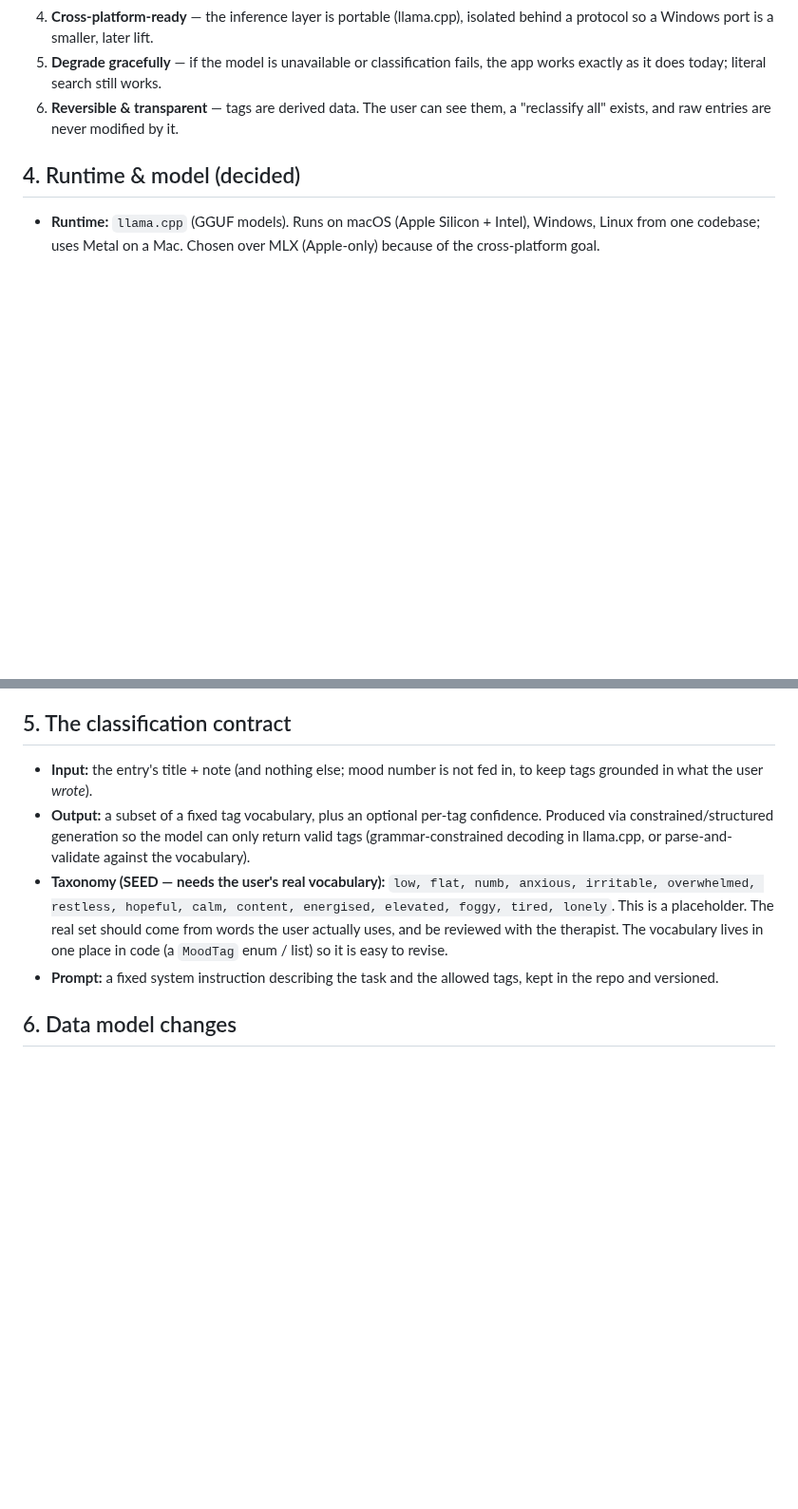
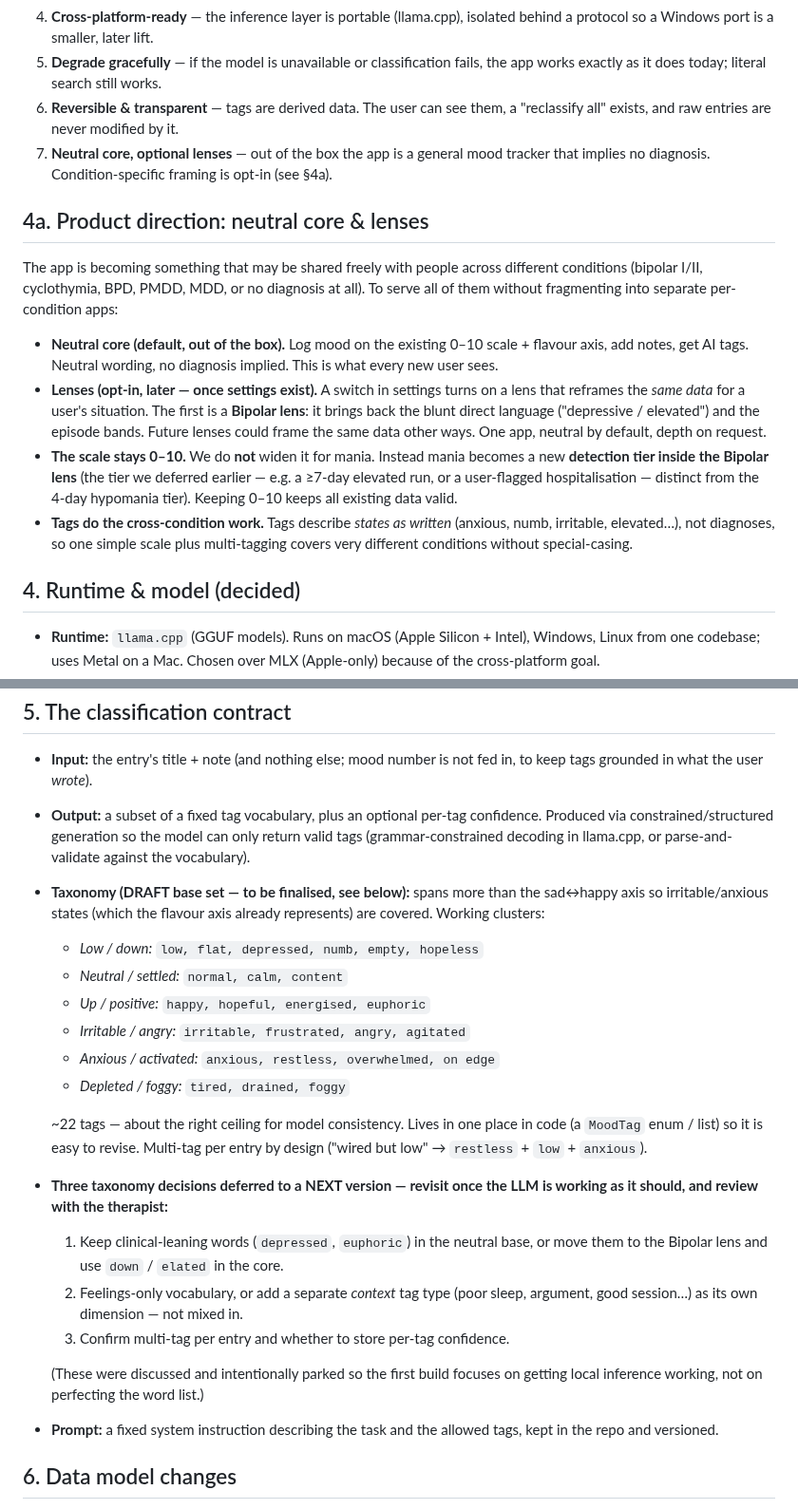
Before and after one commit to Matwojcz/swing, a Markdown page: docs/AI_TAGGING_PLAN.md, 2 parts joined by grey strips. Shown at 95% size. Drawn GitHub-style; blank space fills up the shorter version.

```diff
--- a/docs/AI_TAGGING_PLAN.md
+++ b/docs/AI_TAGGING_PLAN.md
@@ -48,6 +48,33 @@ safety framing). Two commitments sit above the technical detail:
    fails, the app works exactly as it does today; literal search still works.
 6. **Reversible & transparent** — tags are derived data. The user can see
    them, a "reclassify all" exists, and raw entries are never modified by it.
+7. **Neutral core, optional lenses** — out of the box the app is a general
+   mood tracker that implies no diagnosis. Condition-specific framing is
+   opt-in (see §4a).
+
+## 4a. Product direction: neutral core & lenses
+
+The app is becoming something that may be shared freely with people across
+different conditions (bipolar I/II, cyclothymia, BPD, PMDD, MDD, or no
+diagnosis at all). To serve all of them without fragmenting into separate
+per-condition apps:
+
+- **Neutral core (default, out of the box).** Log mood on the existing 0–10
+  scale + flavour axis, add notes, get AI tags. Neutral wording, no diagnosis
+  implied. This is what every new user sees.
+- **Lenses (opt-in, later — once settings exist).** A switch in settings turns
+  on a lens that reframes the *same data* for a user's situation. The first is
+  a **Bipolar lens**: it brings back the blunt direct language
+  ("depressive / elevated") and the episode bands. Future lenses could frame
+  the same data other ways. One app, neutral by default, depth on request.
+- **The scale stays 0–10.** We do **not** widen it for mania. Instead mania
+  becomes a new **detection tier inside the Bipolar lens** (the tier we
+  deferred earlier — e.g. a ≥7-day elevated run, or a user-flagged
+  hospitalisation — distinct from the 4-day hypomania tier). Keeping 0–10
+  keeps all existing data valid.
+- **Tags do the cross-condition work.** Tags describe *states as written*
+  (anxious, numb, irritable, elevated…), not diagnoses, so one simple scale
+  plus multi-tagging covers very different conditions without special-casing.
 
 ## 4. Runtime & model (decided)
 
@@ -71,12 +98,29 @@ safety framing). Two commitments sit above the technical detail:
   confidence. Produced via constrained/structured generation so the model
   can only return valid tags (grammar-constrained decoding in llama.cpp, or
   parse-and-validate against the vocabulary).
-- **Taxonomy (SEED — needs the user's real vocabulary):**
-  `low, flat, numb, anxious, irritable, overwhelmed, restless, hopeful,
-  calm, content, energised, elevated, foggy, tired, lonely`.
-  This is a placeholder. The real set should come from words the user
-  actually uses, and be reviewed with the therapist. The vocabulary lives in
-  one place in code (a `MoodTag` enum / list) so it is easy to revise.
+- **Taxonomy (DRAFT base set — to be finalised, see below):** spans more than
+  the sad↔happy axis so irritable/anxious states (which the flavour axis
+  already represents) are covered. Working clusters:
+  - *Low / down:* `low, flat, depressed, numb, empty, hopeless`
+  - *Neutral / settled:* `normal, calm, content`
+  - *Up / positive:* `happy, hopeful, energised, euphoric`
+  - *Irritable / angry:* `irritable, frustrated, angry, agitated`
+  - *Anxious / activated:* `anxious, restless, overwhelmed, on edge`
+  - *Depleted / foggy:* `tired, drained, foggy`
+
+  ~22 tags — about the right ceiling for model consistency. Lives in one place
+  in code (a `MoodTag` enum / list) so it is easy to revise. Multi-tag per
+  entry by design ("wired but low" → `restless` + `low` + `anxious`).
+- **Three taxonomy decisions deferred to a NEXT version — revisit once the LLM
+  is working as it should, and review with the therapist:**
+  1. Keep clinical-leaning words (`depressed`, `euphoric`) in the neutral base,
+     or move them to the Bipolar lens and use `down` / `elated` in the core.
+  2. Feelings-only vocabulary, or add a separate *context* tag type
+     (poor sleep, argument, good session…) as its own dimension — not mixed in.
+  3. Confirm multi-tag per entry and whether to store per-tag confidence.
+
+  (These were discussed and intentionally parked so the first build focuses on
+  getting local inference working, not on perfecting the word list.)
 - **Prompt:** a fixed system instruction describing the task and the allowed
   tags, kept in the repo and versioned.
 
```
Also changed, not shown: other parts of docs/AI_TAGGING_PLAN.md (+59 -9 lines).
